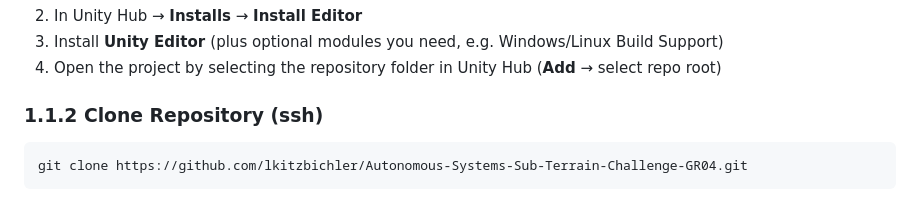
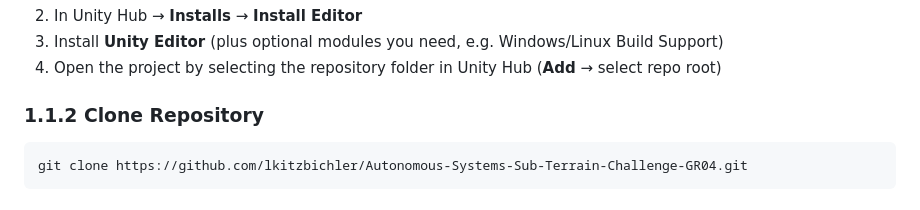
Before and after one commit to lkitzbichler/Autonomous-Systems-Sub-Terrain-Challenge-GR04, a Markdown page: README.md, the part around the change. GitHub-like rendering.

Commit message:
Update clone repository instructions in README

````diff
--- a/README.md
+++ b/README.md
@@ -139,7 +139,7 @@ sudo apt install -y unityhub
 sudo apt install ros-jazzy-octomap-server ros-jazzy-pcl-ros ros-jazzy-depth-image-proc octovis
 ``` -->
 
-### 1.1.2 Clone Repository (ssh)
+### 1.1.2 Clone Repository
 ```bash
 git clone https://github.com/lkitzbichler/Autonomous-Systems-Sub-Terrain-Challenge-GR04.git
 ```
````
